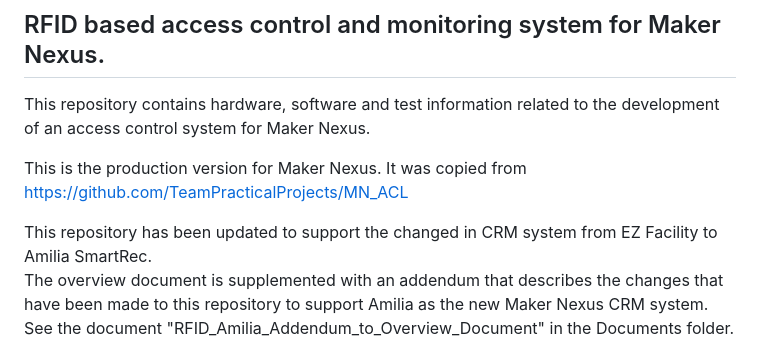
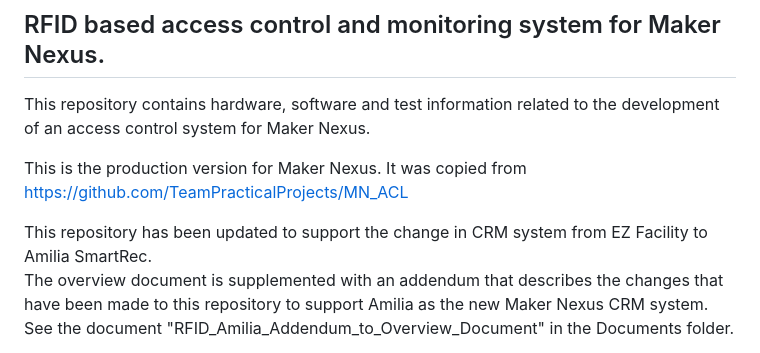
Before and after one commit to makernexus/RFID_System, a Markdown page: README.md, the part around the change. Rendered like a GitHub page.

Commit message:
Update README.md
corrected typo

```diff
--- a/README.md
+++ b/README.md
@@ -6,7 +6,7 @@ Maker Nexus.
 
 This is the production version for Maker Nexus. It was copied from https://github.com/TeamPracticalProjects/MN_ACL
 
-This repository has been updated to support the changed in CRM system from EZ Facility to Amilia SmartRec.
+This repository has been updated to support the change in CRM system from EZ Facility to Amilia SmartRec.
 The overview document is supplemented with an addendum that describes the changes that
 have been made to this repository to support Amilia as the new Maker Nexus CRM system.
 See the document "RFID_Amilia_Addendum_to_Overview_Document" in the Documents folder.
```
